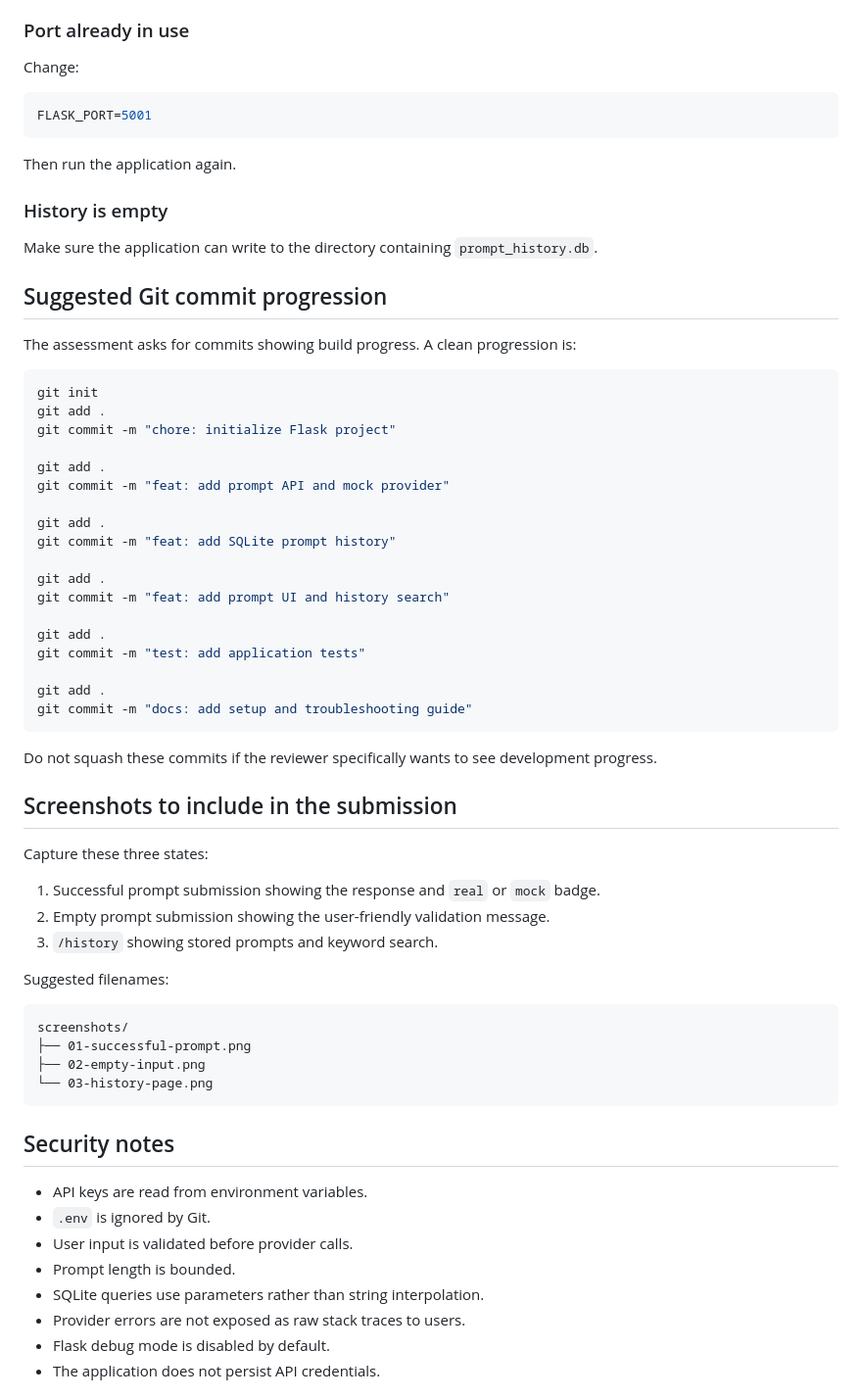
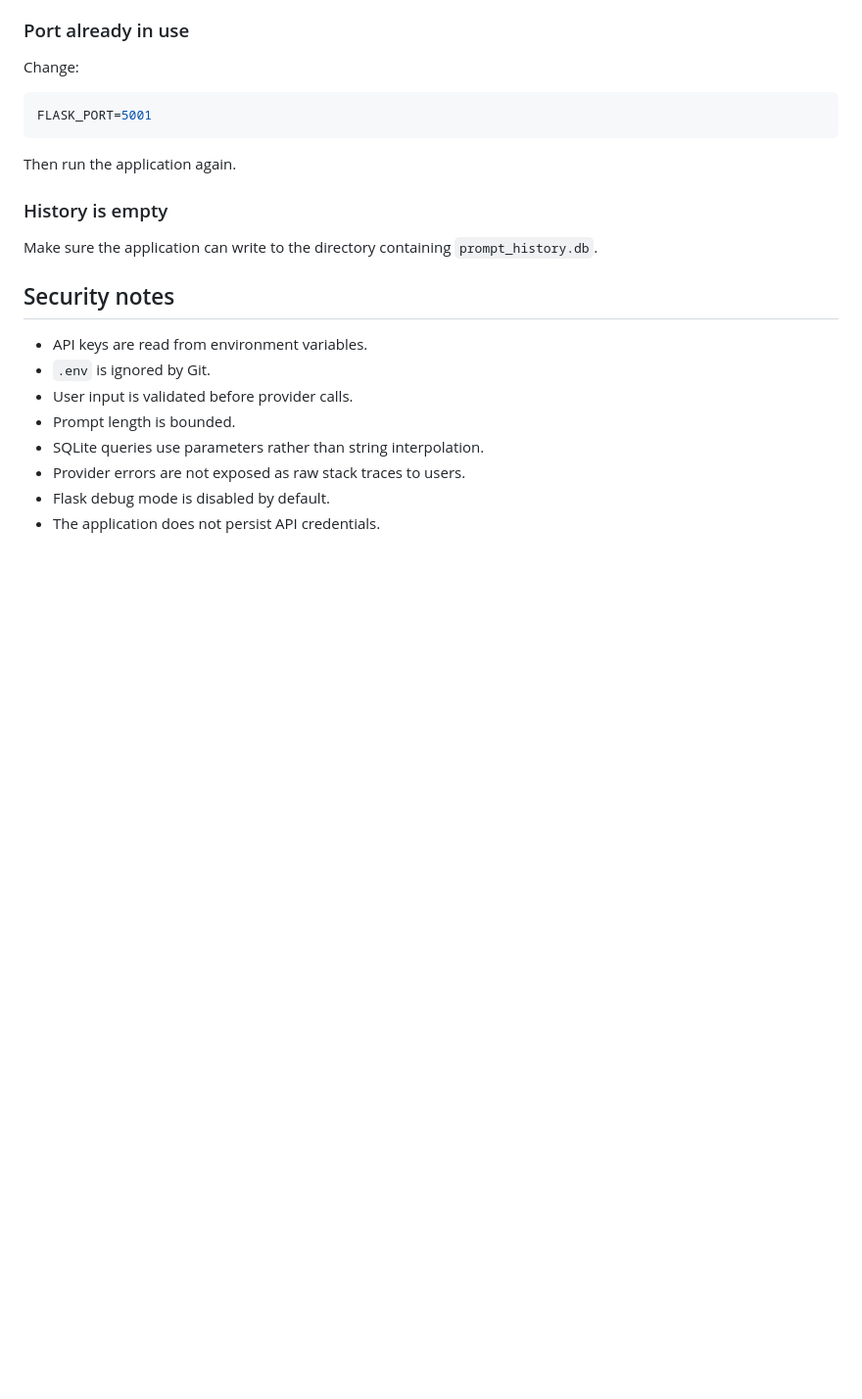
Before and after one commit to ahmed1958/vodafone-task, a Markdown page: AI_Prompt_Web_App_OpenRouter/README.md, the part around one of its changes. Shown at 98% size. GitHub-like rendering; blank space fills up the shorter version.

````diff
--- a/AI_Prompt_Web_App_OpenRouter/README.md
+++ b/AI_Prompt_Web_App_OpenRouter/README.md
@@ -292,49 +292,6 @@ Then run the application again.
 
 Make sure the application can write to the directory containing `prompt_history.db`.
 
-## Suggested Git commit progression
-
-The assessment asks for commits showing build progress. A clean progression is:
-
-```bash
-git init
-git add .
-git commit -m "chore: initialize Flask project"
-
-git add .
-git commit -m "feat: add prompt API and mock provider"
-
-git add .
-git commit -m "feat: add SQLite prompt history"
-
-git add .
-git commit -m "feat: add prompt UI and history search"
-
-git add .
-git commit -m "test: add application tests"
-
-git add .
-git commit -m "docs: add setup and troubleshooting guide"
-```
-
-Do not squash these commits if the reviewer specifically wants to see development progress.
-
-## Screenshots to include in the submission
-
-Capture these three states:
-
-1. Successful prompt submission showing the response and `real` or `mock` badge.
-2. Empty prompt submission showing the user-friendly validation message.
-3. `/history` showing stored prompts and keyword search.
-
-Suggested filenames:
-
-```text
-screenshots/
-├── 01-successful-prompt.png
-├── 02-empty-input.png
-└── 03-history-page.png
-```
 
 ## Security notes
 
````
Also changed, not shown: other parts of AI_Prompt_Web_App_OpenRouter/README.md (+0 -19 lines).
